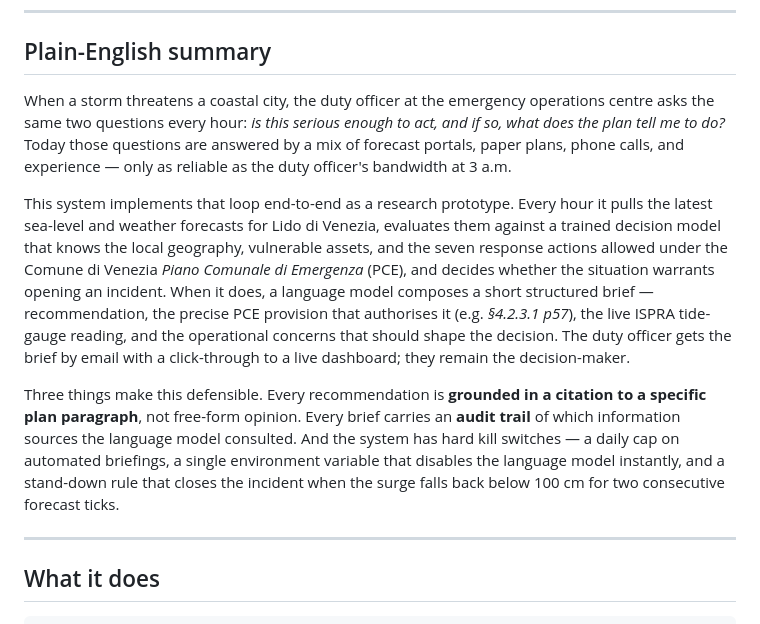
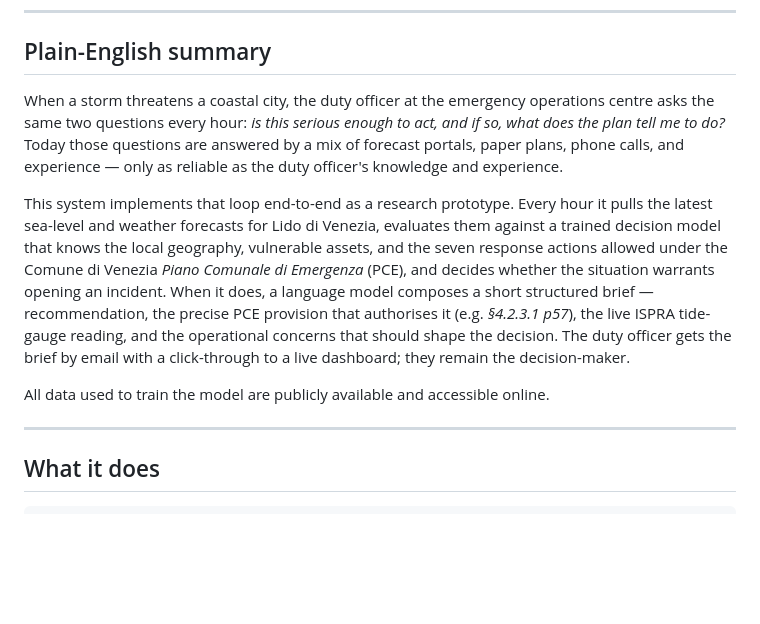
Before and after one commit to marcellosano/coastal-emergency-agent-egu2026, a Markdown page: README.md, the part around the change. Drawn GitHub-style; blank space fills up the shorter version.

```diff
--- a/README.md
+++ b/README.md
@@ -10,11 +10,11 @@ Companion artefact for **EGU General Assembly 2026, Vienna** — *Deep Reinforce
 
 ## Plain-English summary
 
-When a storm threatens a coastal city, the duty officer at the emergency operations centre asks the same two questions every hour: *is this serious enough to act, and if so, what does the plan tell me to do?* Today those questions are answered by a mix of forecast portals, paper plans, phone calls, and experience — only as reliable as the duty officer's bandwidth at 3 a.m.
+When a storm threatens a coastal city, the duty officer at the emergency operations centre asks the same two questions every hour: *is this serious enough to act, and if so, what does the plan tell me to do?* Today those questions are answered by a mix of forecast portals, paper plans, phone calls, and experience — only as reliable as the duty officer's knowledge and experience.
 
 This system implements that loop end-to-end as a research prototype. Every hour it pulls the latest sea-level and weather forecasts for Lido di Venezia, evaluates them against a trained decision model that knows the local geography, vulnerable assets, and the seven response actions allowed under the Comune di Venezia *Piano Comunale di Emergenza* (PCE), and decides whether the situation warrants opening an incident. When it does, a language model composes a short structured brief — recommendation, the precise PCE provision that authorises it (e.g. *§4.2.3.1 p57*), the live ISPRA tide-gauge reading, and the operational concerns that should shape the decision. The duty officer gets the brief by email with a click-through to a live dashboard; they remain the decision-maker.
 
-Three things make this defensible. Every recommendation is **grounded in a citation to a specific plan paragraph**, not free-form opinion. Every brief carries an **audit trail** of which information sources the language model consulted. And the system has hard kill switches — a daily cap on automated briefings, a single environment variable that disables the language model instantly, and a stand-down rule that closes the incident when the surge falls back below 100 cm for two consecutive forecast ticks.
+All data used to train the model are publicly available and accessible online.
 
 ---
 
```
